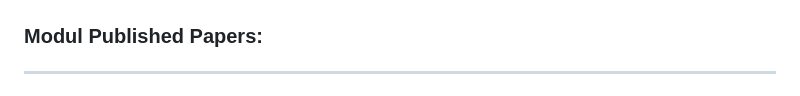
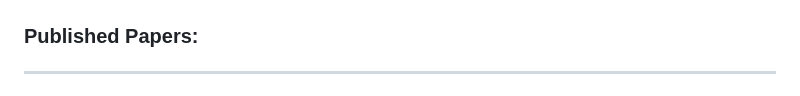
Before and after one commit to IPVC-JRibeiro-Projects/AI4APGovernance, a Markdown page: readme.md, the part around the change. Rendered like a GitHub page.

```diff
--- a/readme.md
+++ b/readme.md
@@ -83,7 +83,7 @@ This project aligns with the **FCT call objectives** and follows **European Comm
   <img src="assets/image3.png" alt="Descrição da imagem" width="500"/>
 </p>
 
-### Modul Published Papers:
+### Published Papers:
 
 
    ---
```
